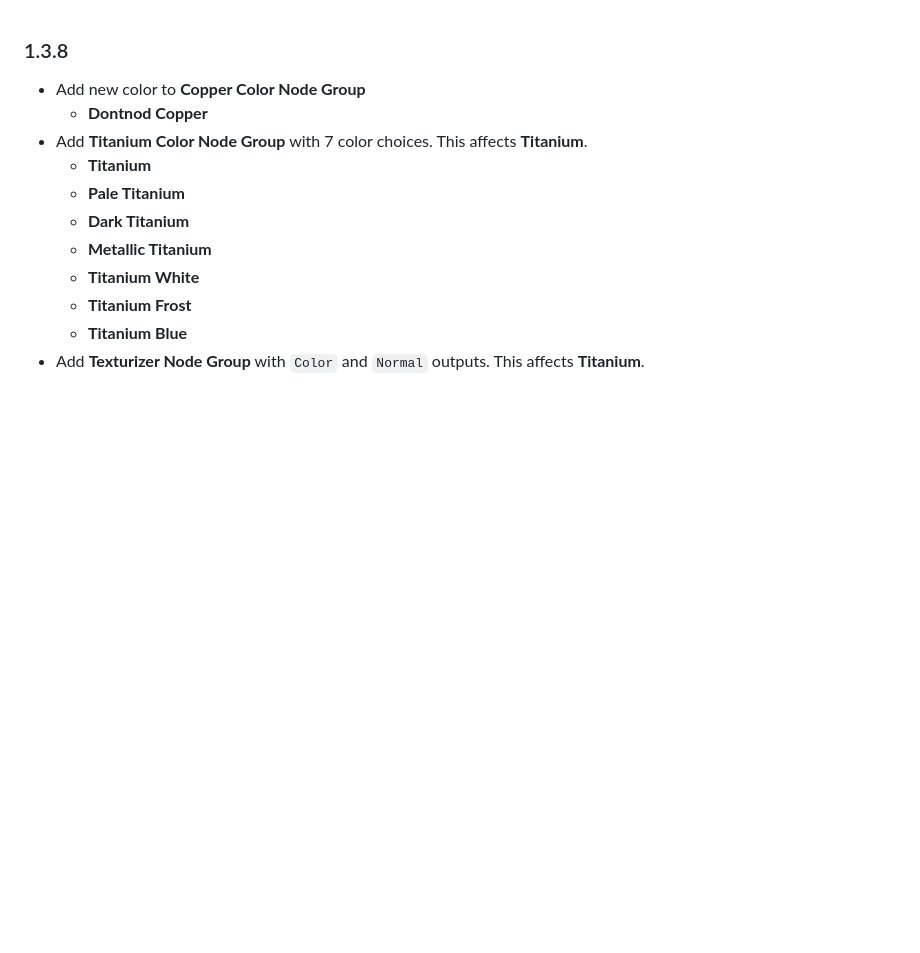
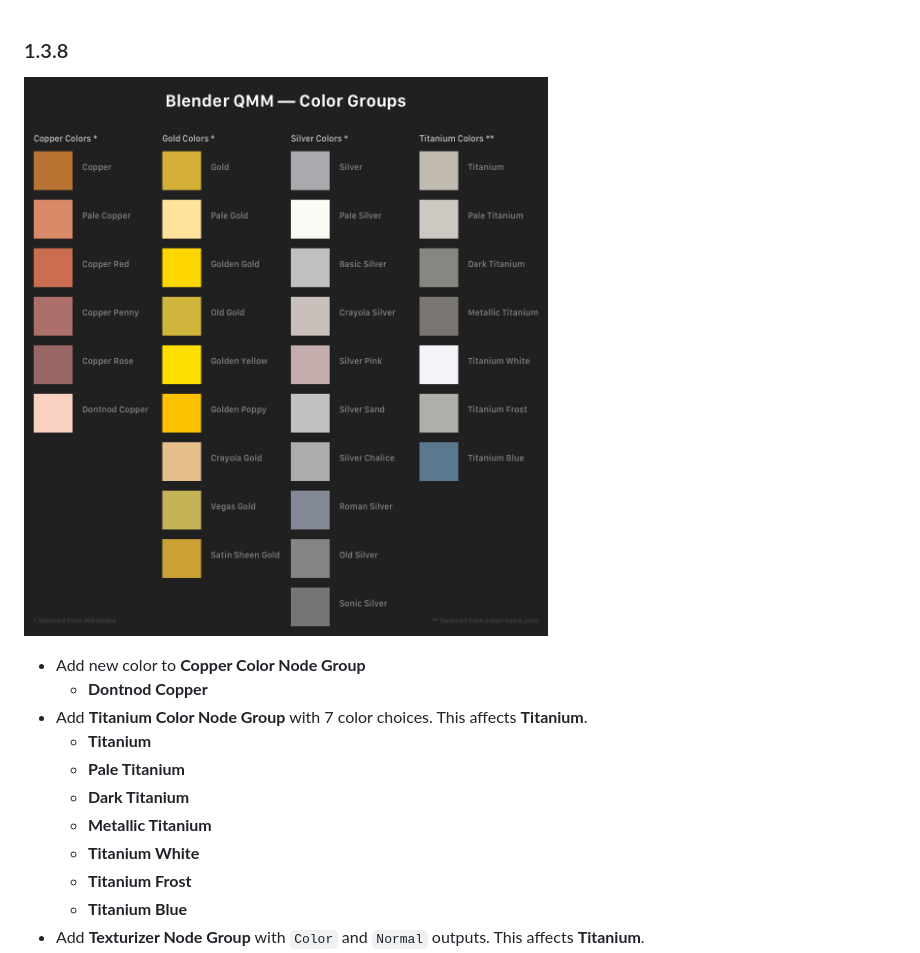
Before and after one commit to don1138/blender-qmm, a Markdown page: CHANGELOG.md, the part around the change. Drawn GitHub-style; pictures changed too: qmm-color-groups.png (added); blank space fills up the shorter version.

Commit message:
blender-qmm v.1.3.8

```diff
--- a/CHANGELOG.md
+++ b/CHANGELOG.md
@@ -1,4 +1,6 @@
 ### 1.3.8 <!-- 4/14/22 -->
+
+![Blender QMM Extended Color Groups](https://github.com/don1138/blender-qmm/blob/main/qmm-color-groups.png)
 
 - Add new color to **Copper Color Node Group**
   - **Dontnod Copper** <!-- #FAD0C0 -->
```
